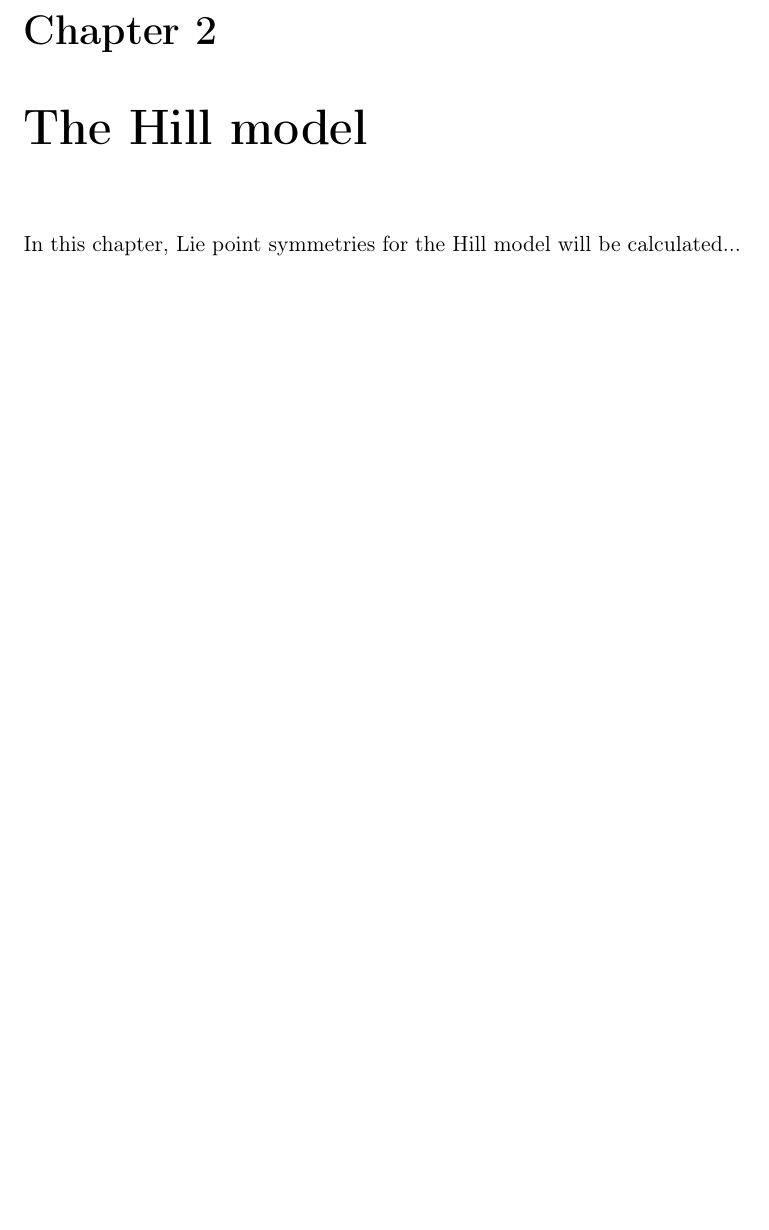
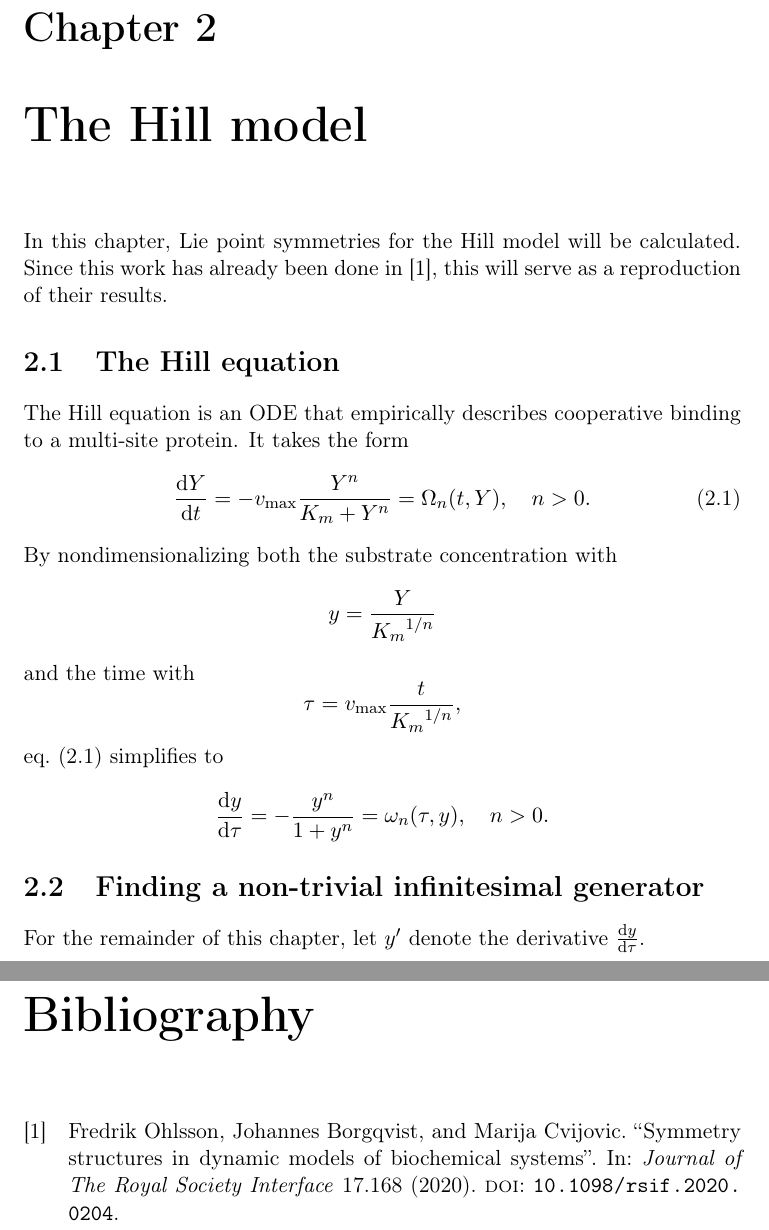
Before and after one commit to Fexilus/MVEX60-Thesis, a LaTeX thesis (thesis.tex, which reads content/hill.tex): part of page 3 of 3 before the commit and two parts of pages 3 and 4 of 4 after it, the two joined at a grey line, cut so that both start at the same text, the shorter picture padded with empty space. Compiled offline with pdfLaTeX.

Commit message:
Started writing about the Hill model

```diff
--- a/content/hill.tex
+++ b/content/hill.tex
@@ -1,3 +1,32 @@
 \chapter{The Hill model}
-%
-In this chapter, Lie point symmetries for the Hill model will be calculated...
+
+In this chapter, Lie point symmetries for the Hill model will be calculated.
+Since this work has already been done in \cite{ohlsson2020symmetry}, this will serve as a reproduction of their results.
+
+%=============================================================================
+\section{The Hill equation}
+
+The Hill equation is an ODE that empirically describes cooperative binding to a multi-site protein.
+It takes the form
+\begin{equation} \label{eq:original-hill}
+  \dv{Y}{t} = - v_\text{max} \frac{Y^n}{K_m + Y^n} = \Omega_n(t, Y),
+  \quad n > 0.
+\end{equation}
+By nondimensionalizing both the substrate concentration with
+\begin{equation}
+  y = \frac{Y}{{K_m}^{1/n}}
+\end{equation}
+and the time with
+\begin{equation}
+  \tau = v_\text{max} \frac{t}{{K_m}^{1/n}},
+\end{equation}
+\cref{eq:original-hill} simplifies to
+\begin{equation} \label{eq:hill}
+  \dv{y}{\tau} = - \frac{y^n}{1 + y^n} = \omega_n(\tau, y),
+  \quad n > 0.
+\end{equation}
+
+%=============================================================================
+\section{Finding a non-trivial infinitesimal generator}
+
+For the remainder of this chapter, let \(y'\) denote the derivative \(\dv{y}{\tau}\).
--- a/thesis.tex
+++ b/thesis.tex
@@ -4,7 +4,9 @@
 \usepackage{style/include}
 \usepackage{style/definitions}
 
-\title{Master Thesis}
+\addbibresource{bibliography.bib}
+
+\title{Master's Thesis}
 \author{Felix Augustsson}
 \date{\today}
 
@@ -16,4 +18,6 @@
 
 \include{content/hill}
 
+\printbibliography
+
 \end{document}
```
Also changed, not shown: bibliography.bib (added, +9 -0 lines), content/theory.tex (+11 -4 lines).
